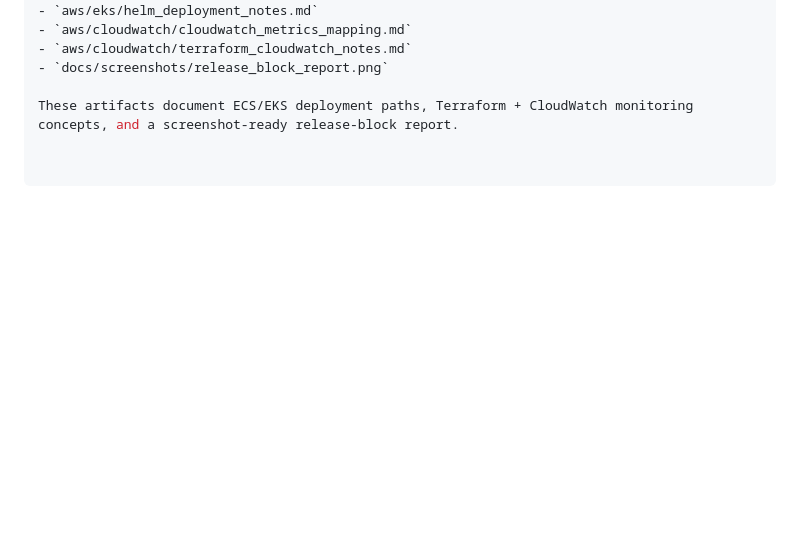
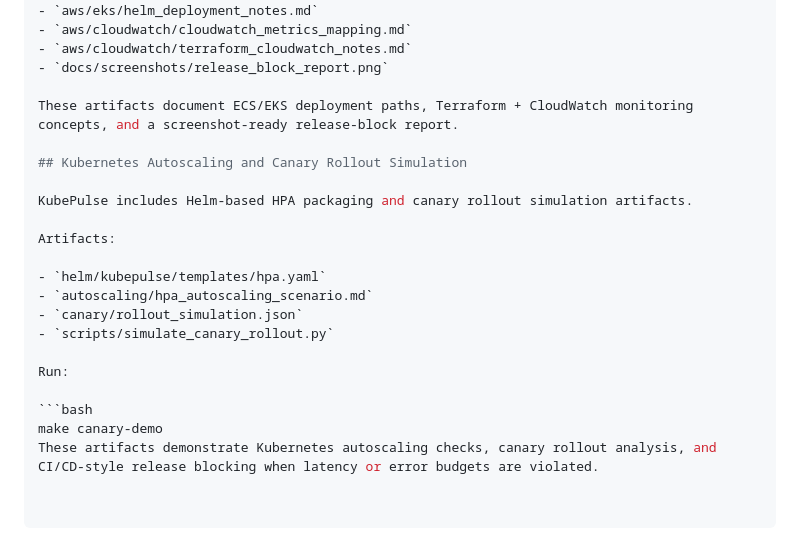
Before and after one commit to kritibehl/KubePulse, a Markdown page: README.md, the part around the change. Drawn GitHub-style; blank space fills up the shorter version.

Commit message:
Document autoscaling and canary rollout simulation

````diff
--- a/README.md
+++ b/README.md
@@ -652,3 +652,20 @@ Artifacts:
 - `docs/screenshots/release_block_report.png`
 
 These artifacts document ECS/EKS deployment paths, Terraform + CloudWatch monitoring concepts, and a screenshot-ready release-block report.
+
+## Kubernetes Autoscaling and Canary Rollout Simulation
+
+KubePulse includes Helm-based HPA packaging and canary rollout simulation artifacts.
+
+Artifacts:
+
+- `helm/kubepulse/templates/hpa.yaml`
+- `autoscaling/hpa_autoscaling_scenario.md`
+- `canary/rollout_simulation.json`
+- `scripts/simulate_canary_rollout.py`
+
+Run:
+
+```bash
+make canary-demo
+These artifacts demonstrate Kubernetes autoscaling checks, canary rollout analysis, and CI/CD-style release blocking when latency or error budgets are violated.
````
